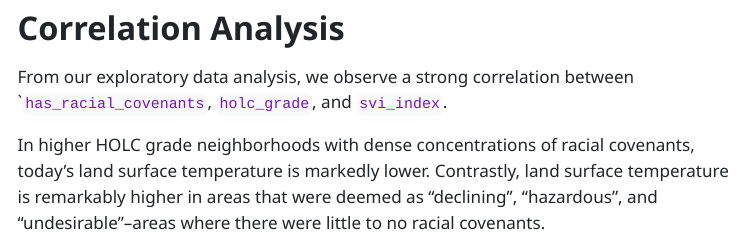
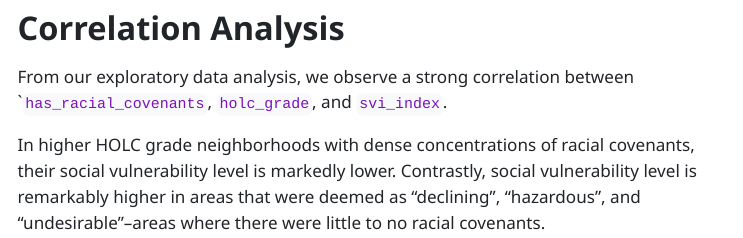
Before and after one commit to gnguyen87/causal_final_proj, a Quarto document (index.qmd): the page in a window 1100 px wide, from 5200 px down. The pictures show the output file index.html that the author committed with the source, opened offline; menus at the side of the page are left out; long lines of code are wrapped.

Commit message:
Add files via upload

```diff
--- a/index.qmd
+++ b/index.qmd
@@ -204,5 +204,5 @@ If the estimate of the causal effect is 0.967, infrastructure divestment would h
 
 From our exploratory data analysis, we observe a strong correlation between ``has_racial_covenants`, `holc_grade`, and `svi_index`.
 
-In higher HOLC grade neighborhoods with dense concentrations of racial covenants, today’s land surface temperature is markedly lower. Contrastly, land surface temperature is remarkably higher in areas that were deemed as “declining”, “hazardous”, and “undesirable”–areas where there were little to no racial covenants.
+In higher HOLC grade neighborhoods with dense concentrations of racial covenants, their social vulnerability level is markedly lower. Contrastly, social vulnerability level is remarkably higher in areas that were deemed as “declining”, “hazardous”, and “undesirable”–areas where there were little to no racial covenants.
 
```
Also changed, not shown: index.html, index.qmd (2 more changed lines).
